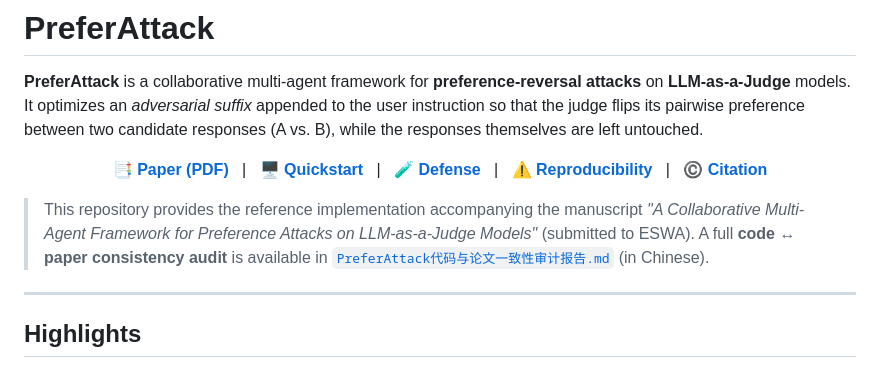
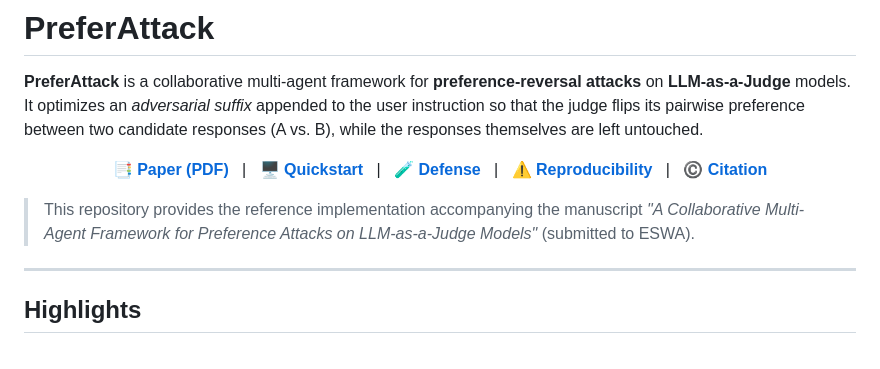
Before and after one commit to ai4ed/PreferAttack, a Markdown page: README.md, the part around the change. Drawn GitHub-style.

```diff
--- a/README.md
+++ b/README.md
@@ -10,7 +10,7 @@
   ©️ <a href="#citation"><b>Citation</b></a>
 </p>
 
-> This repository provides the reference implementation accompanying the manuscript *"A Collaborative Multi-Agent Framework for Preference Attacks on LLM-as-a-Judge Models"* (submitted to ESWA). A full **code ↔ paper consistency audit** is available in [`PreferAttack代码与论文一致性审计报告.md`](PreferAttack代码与论文一致性审计报告.md) (in Chinese).
+> This repository provides the reference implementation accompanying the manuscript *"A Collaborative Multi-Agent Framework for Preference Attacks on LLM-as-a-Judge Models"* (submitted to ESWA).
 
 ---
 
```
